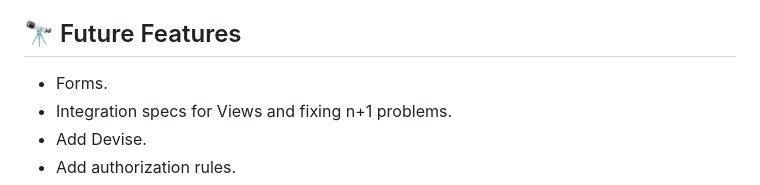
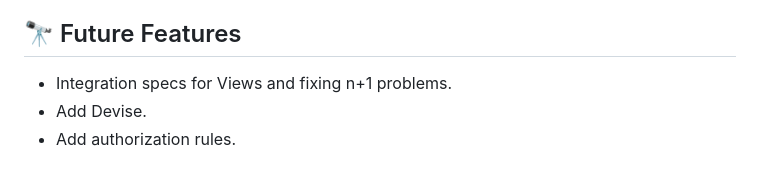
Before and after one commit to tumainimaganiko/blog_app, a Markdown page: README.md, the part around the change. Rendered like a GitHub page.

```diff
--- a/README.md
+++ b/README.md
@@ -104,7 +104,6 @@ Clone this repository to your desired folder:
 <!-- FUTURE FEATURES -->
 
 ## 🔭 Future Features <a name="future-features"></a>
- -  Forms.
  -  Integration specs for Views and fixing n+1 problems.
  -  Add Devise.
  -  Add authorization rules.
```
